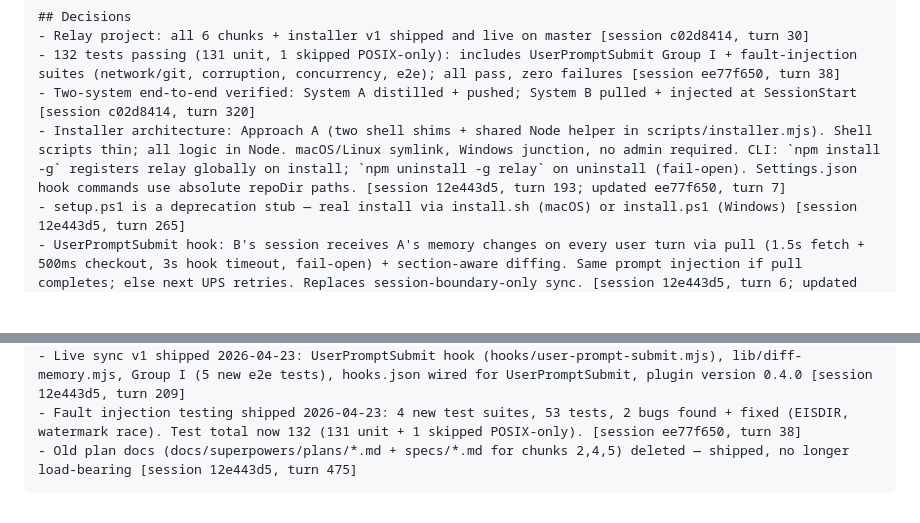
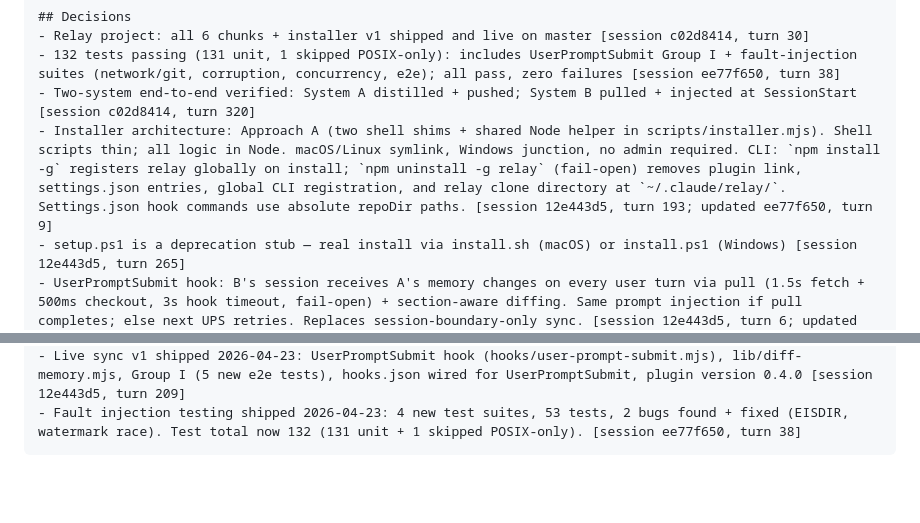
Before and after one commit to ssm-08/wyren, a Markdown page: .relay/memory.md, 2 parts joined by grey strips. GitHub-like rendering; blank space fills up the shorter version.

Commit message:
[relay] memory update (session ee77f650)

````diff
--- a/.relay/memory.md
+++ b/.relay/memory.md
@@ -3,7 +3,7 @@
 - Relay project: all 6 chunks + installer v1 shipped and live on master [session c02d8414, turn 30]
 - 132 tests passing (131 unit, 1 skipped POSIX-only): includes UserPromptSubmit Group I + fault-injection suites (network/git, corruption, concurrency, e2e); all pass, zero failures [session ee77f650, turn 38]
 - Two-system end-to-end verified: System A distilled + pushed; System B pulled + injected at SessionStart [session c02d8414, turn 320]
-- Installer architecture: Approach A (two shell shims + shared Node helper in scripts/installer.mjs). Shell scripts thin; all logic in Node. macOS/Linux symlink, Windows junction, no admin required. CLI: `npm install -g` registers relay globally on install; `npm uninstall -g relay` on uninstall (fail-open). Settings.json hook commands use absolute repoDir paths. [session 12e443d5, turn 193; updated ee77f650, turn 7]
+- Installer architecture: Approach A (two shell shims + shared Node helper in scripts/installer.mjs). Shell scripts thin; all logic in Node. macOS/Linux symlink, Windows junction, no admin required. CLI: `npm install -g` registers relay globally on install; `npm uninstall -g relay` (fail-open) removes plugin link, settings.json entries, global CLI registration, and relay clone directory at `~/.claude/relay/`. Settings.json hook commands use absolute repoDir paths. [session 12e443d5, turn 193; updated ee77f650, turn 9]
 - setup.ps1 is a deprecation stub — real install via install.sh (macOS) or install.ps1 (Windows) [session 12e443d5, turn 265]
 - UserPromptSubmit hook: B's session receives A's memory changes on every user turn via pull (1.5s fetch + 500ms checkout, 3s hook timeout, fail-open) + section-aware diffing. Same prompt injection if pull completes; else next UPS retries. Replaces session-boundary-only sync. [session 12e443d5, turn 6; updated ee77f650, turn 2]
 - UPS owns `.relay/state/ups-state.json`, Stop owns `watermark.json` — separate state files eliminate read-modify-write race where concurrent UPS + Stop hooks clobbered watermark keys. [session 12e443d5, turn 36]
@@ -20,5 +20,4 @@
 - Deployability v1 shipped 2026-04-23: install.sh, install.ps1, scripts/installer.mjs, relay install/update/uninstall/doctor CLI subcommands, CI matrix (ubuntu unit tests + macos/windows e2e), 26 new installer unit tests, Group H (6 e2e tests) [session 12e443d5, turn 425]
 - Live sync v1 shipped 2026-04-23: UserPromptSubmit hook (hooks/user-prompt-submit.mjs), lib/diff-memory.mjs, Group I (5 new e2e tests), hooks.json wired for UserPromptSubmit, plugin version 0.4.0 [session 12e443d5, turn 209]
 - Fault injection testing shipped 2026-04-23: 4 new test suites, 53 tests, 2 bugs found + fixed (EISDIR, watermark race). Test total now 132 (131 unit + 1 skipped POSIX-only). [session ee77f650, turn 38]
-- Old plan docs (docs/superpowers/plans/*.md + specs/*.md for chunks 2,4,5) deleted — shipped, no longer load-bearing [session 12e443d5, turn 475]
 ```
````
